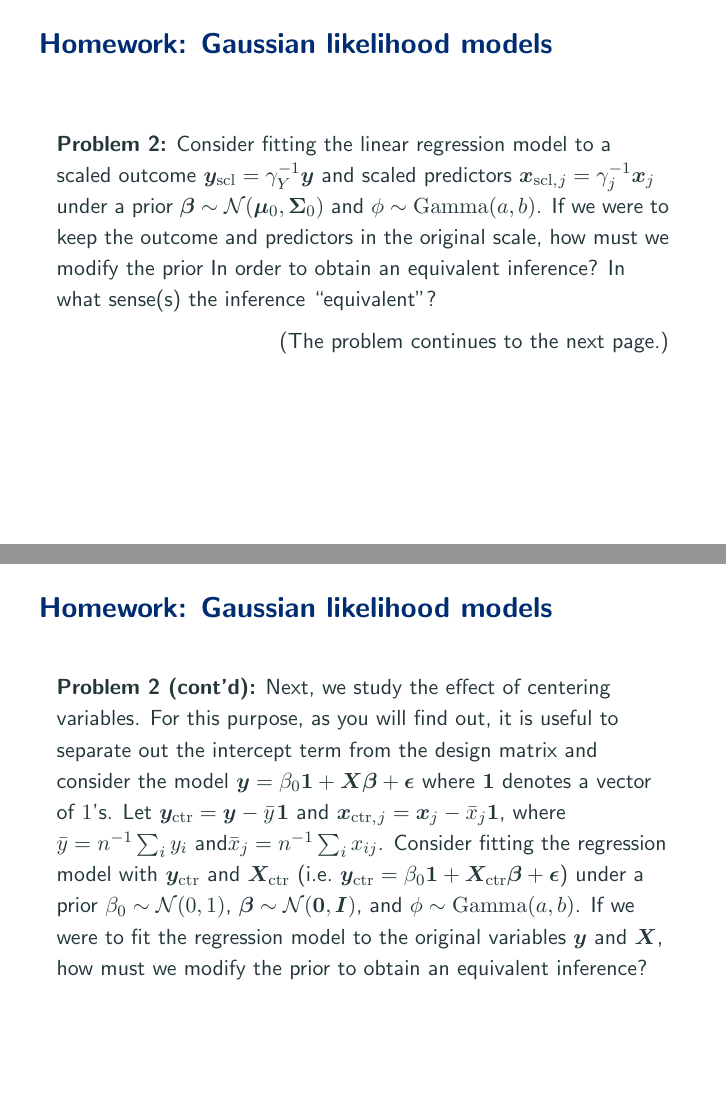
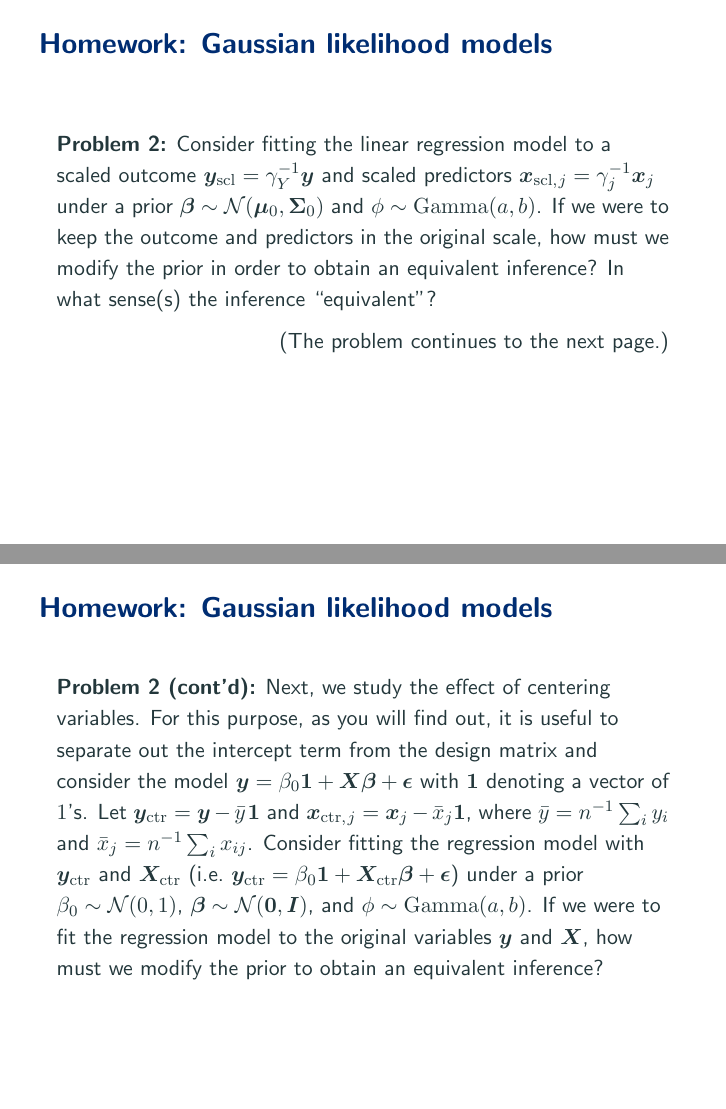
Before and after one commit to aki-nishimura/bayes-advanced-intro, LaTeX slides (lecture/bayes_under_parametric_models.tex): pages 116 and 117 of 173, joined at a grey line. Compiled offline with pdfLaTeX.

Commit message:
Minor aesthetic edits

```diff
--- a/lecture/bayes_under_parametric_models.tex
+++ b/lecture/bayes_under_parametric_models.tex
@@ -1295,7 +1295,7 @@ $\, b_{\textrm{post}} = {\displaystyle \frac12} \left(
 \textbf{Problem 2:}
 %In fitting a regression model to an outcome $\by$ and predictors $\bx_j$, consider scaling
 Consider fitting the linear regression model to a scaled outcome $\by_{\textrm{scl}} = \gamma_Y^{-1} \by$ and scaled predictors $\bx_{\mathrm{scl}, \thinnerspace j} = \gamma_j^{-1} \bx_j$ under a prior $\bbeta \sim \normalDist(\bmu_0, \bSigma_0)$ and $\phi \sim \gammaDist(a, b)$.
-If we were to keep the outcome and predictors in the original scale, how must we modify the prior In order to obtain an equivalent inference?
+If we were to keep the outcome and predictors in the original scale, how must we modify the prior in order to obtain an equivalent inference?
 In what sense(s) the inference ``equivalent''?
 
 \hfill (The problem continues to the next page.)
@@ -1306,8 +1306,8 @@ In what sense(s) the inference ``equivalent''?
 \frametitle{Homework: Gaussian likelihood models}
 \textbf{Problem 2 (cont'd):}
 Next, we study the effect of centering variables.
-For this purpose, as you will find out, it is useful to separate out the intercept term from the design matrix and consider the model $\by = \beta_0 \bm{1} + \bX \bbeta + \bm{\epsilon}$ where $\bm{1}$ denotes a vector of $1$'s.
-Let $\by_{\textrm{ctr}} = \by - \bar{y} \thinnerspace \bm{1}$ and $\bx_{\mathrm{ctr}, \thinnerspace j} = \bx_j - \bar{x}_j \bm{1}$, where $\bar{y} = n^{-1} \sum_i y_i$ and$\bar{x}_j = n^{-1} \sum_i x_{ij}$.
+For this purpose, as you will find out, it is useful to separate out the intercept term from the design matrix and consider the model $\by = \beta_0 \bm{1} + \bX \bbeta + \bm{\epsilon}$ with $\bm{1}$ denoting a vector of $1$'s.
+Let $\by_{\textrm{ctr}} = \by - \bar{y} \thinnerspace \bm{1}$ and $\bx_{\mathrm{ctr}, \thinnerspace j} = \bx_j - \bar{x}_j \bm{1}$, where $\bar{y} = n^{-1} \sum_i y_i$ and $\bar{x}_j = n^{-1} \sum_i x_{ij}$.
 %In this part of the problem, it is convenient to separate out the intercept $\beta_0$ from the rest of coefficients $\bbeta$.
 Consider fitting the regression model with $\by_\mathrm{ctr}$ and $\bX_\mathrm{ctr}$ (i.e.\ $\by_\mathrm{ctr} = \beta_0 \bm{1} + \bX_\mathrm{ctr} \bbeta + \bm{\epsilon}$) under a prior $\beta_0 \sim \normalDist(0, 1)$, $\bbeta \sim \normalDist(\bm{0}, \Id)$, and $\phi \sim \gammaDist(a, b)$.
 If we were to fit the regression model to the original variables $\by$ and $\bX$, how must we modify the prior to obtain an equivalent inference?
```
